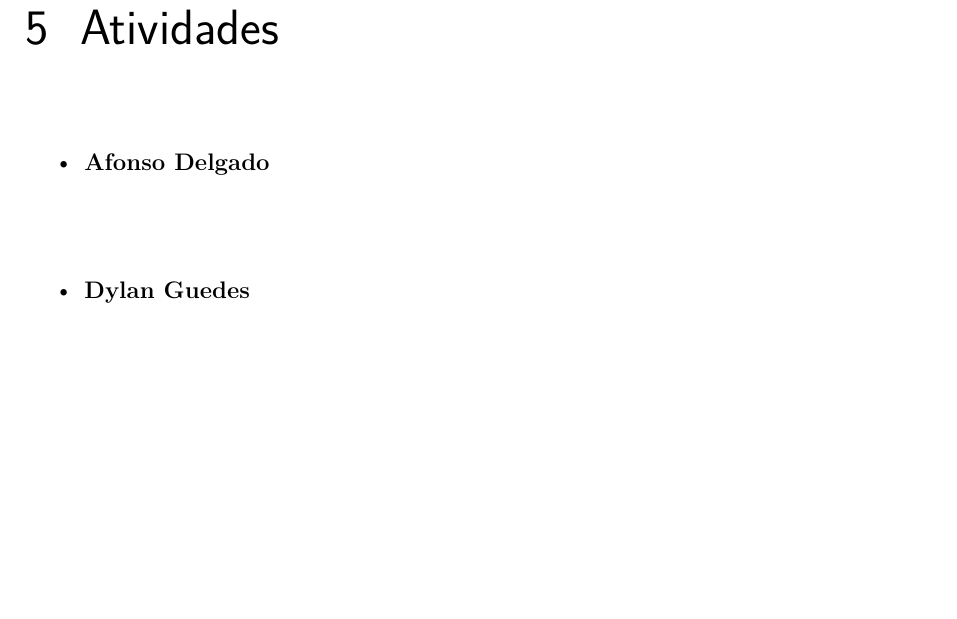
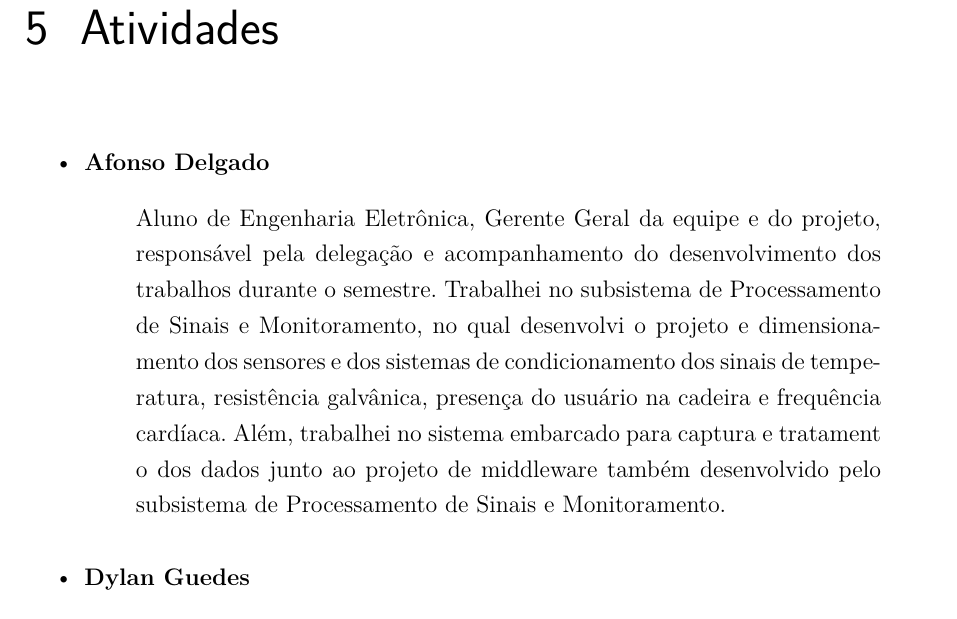
Before and after one commit to UmissTeam/relatorio, a LaTeX thesis (tcc.tex, which reads editaveis/atividades/afonso.tex): part of page 26 of 31 before the commit and part of page 26 of 32 after it, cut so that both start at the same text, the shorter picture padded with empty space. Compiled offline with pdfLaTeX.

Commit message:
Adicionando atividades Afonso

```diff
--- a/editaveis/atividades/afonso.tex
+++ b/editaveis/atividades/afonso.tex
@@ -1,5 +1,14 @@
 \begin{itemize}
     \item \textbf{Afonso Delgado}
     \begin{quote}
+      Aluno de Engenharia Eletrônica, Gerente Geral da equipe e do projeto,
+      responsável pela delegação e acompanhamento do desenvolvimento dos
+      trabalhos durante o semestre. Trabalhei no subsistema de Processamento
+      de Sinais e Monitoramento, no qual desenvolvi o projeto e dimensionamento
+      dos sensores e dos sistemas de condicionamento dos sinais de temperatura,
+      resistência galvânica, presença do usuário na cadeira e frequência
+      cardíaca. Além, trabalhei no sistema embarcado para captura e tratament
+      o dos dados junto ao projeto de middleware também desenvolvido pelo
+      subsistema de Processamento de Sinais e Monitoramento.
     \end{quote}
 \end{itemize}
```
